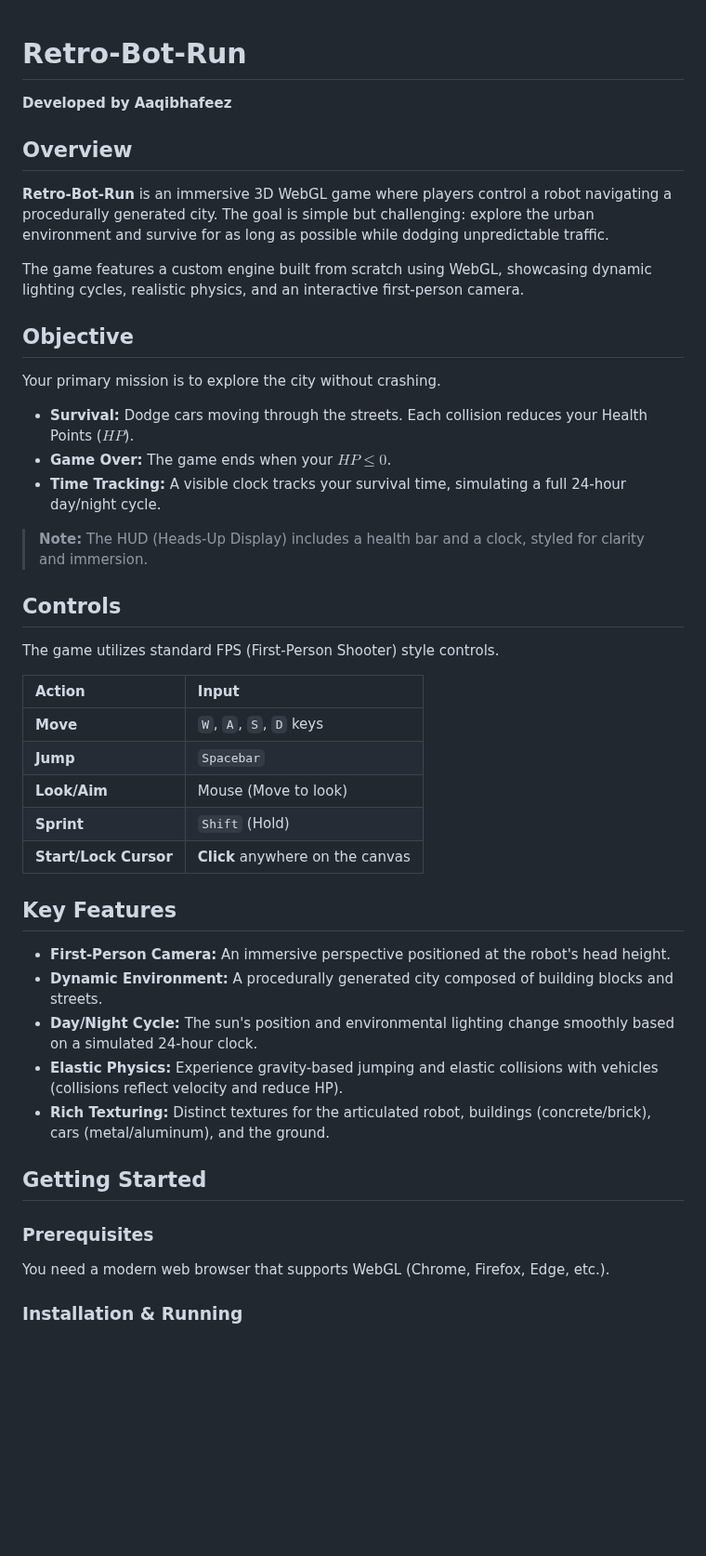
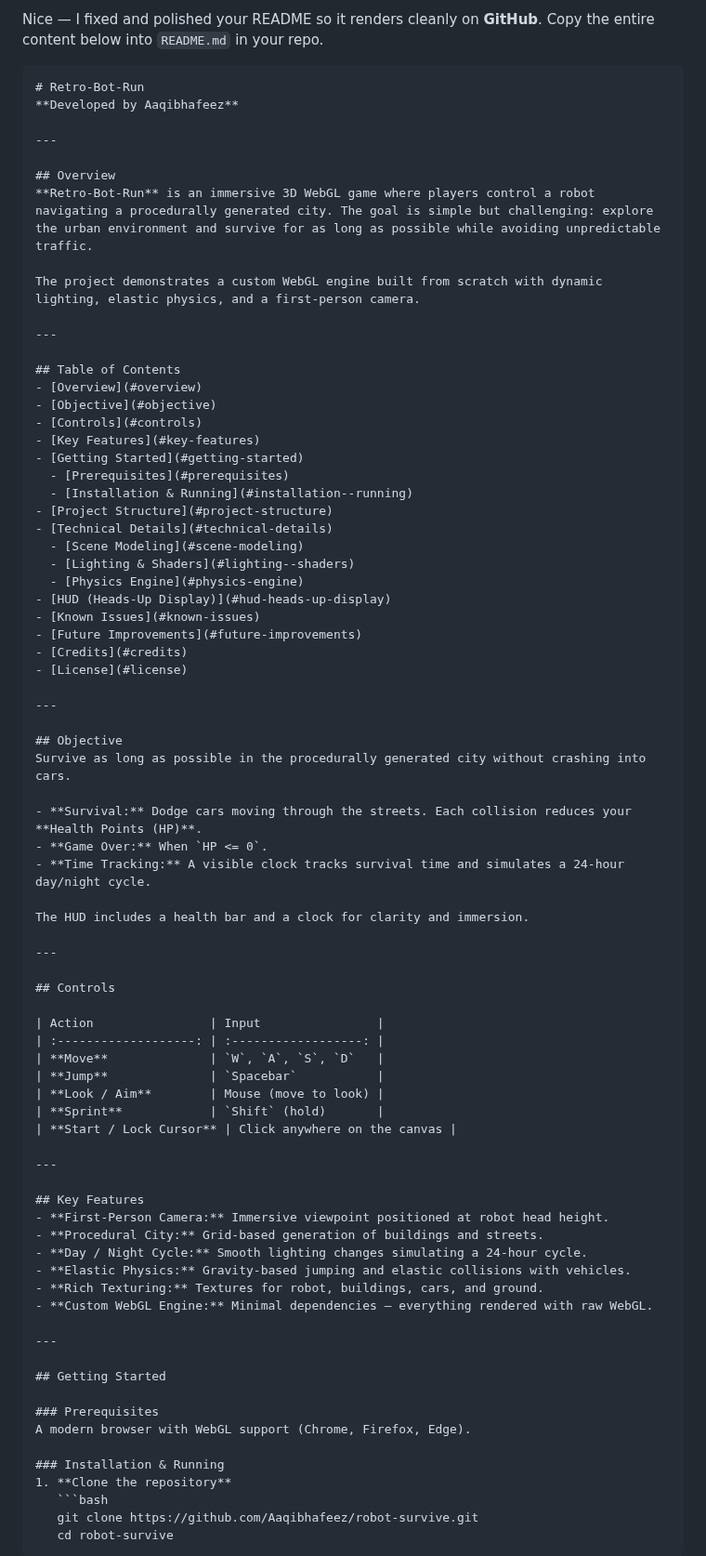
Before and after one commit to AaqibhafeezKhan/Retro-Bot-Run, a Markdown page: README.md, the part around one of its changes. Shown at 93% size. Drawn GitHub-style; blank space fills up the shorter version.

Commit message:
Retro Bot Run readme update

`````diff
--- a/README.md
+++ b/README.md
@@ -1,49 +1,81 @@
+Nice — I fixed and polished your README so it renders cleanly on **GitHub**. Copy the entire content below into `README.md` in your repo.
+
+````markdown
 # Retro-Bot-Run
-
 **Developed by Aaqibhafeez**
 
+---
 
-##  Overview
+## Overview
+**Retro-Bot-Run** is an immersive 3D WebGL game where players control a robot navigating a procedurally generated city. The goal is simple but challenging: explore the urban environment and survive for as long as possible while avoiding unpredictable traffic.
 
-**Retro-Bot-Run** is an immersive 3D WebGL game where players control a robot navigating a procedurally generated city. The goal is simple but challenging: explore the urban environment and survive for as long as possible while dodging unpredictable traffic.
+The project demonstrates a custom WebGL engine built from scratch with dynamic lighting, elastic physics, and a first-person camera.
 
-The game features a custom engine built from scratch using WebGL, showcasing dynamic lighting cycles, realistic physics, and an interactive first-person camera.
+---
 
-##  Objective
+## Table of Contents
+- [Overview](#overview)
+- [Objective](#objective)
+- [Controls](#controls)
+- [Key Features](#key-features)
+- [Getting Started](#getting-started)
+  - [Prerequisites](#prerequisites)
+  - [Installation & Running](#installation--running)
+- [Project Structure](#project-structure)
+- [Technical Details](#technical-details)
+  - [Scene Modeling](#scene-modeling)
+  - [Lighting & Shaders](#lighting--shaders)
+  - [Physics Engine](#physics-engine)
+- [HUD (Heads-Up Display)](#hud-heads-up-display)
+- [Known Issues](#known-issues)
+- [Future Improvements](#future-improvements)
+- [Credits](#credits)
+- [License](#license)
 
-Your primary mission is to explore the city without crashing.
+---
 
-  * **Survival:** Dodge cars moving through the streets. Each collision reduces your Health Points ($HP$).
-  * **Game Over:** The game ends when your $HP \le 0$.
-  * **Time Tracking:** A visible clock tracks your survival time, simulating a full 24-hour day/night cycle.
+## Objective
+Survive as long as possible in the procedurally generated city without crashing into cars.
 
-> **Note:** The HUD (Heads-Up Display) includes a health bar and a clock, styled for clarity and immersion.
+- **Survival:** Dodge cars moving through the streets. Each collision reduces your **Health Points (HP)**.
+- **Game Over:** When `HP <= 0`.
+- **Time Tracking:** A visible clock tracks survival time and simulates a 24-hour day/night cycle.
 
-##  Controls
+The HUD includes a health bar and a clock for clarity and immersion.
 
-The game utilizes standard FPS (First-Person Shooter) style controls.
+---
 
-| Action | Input |
-| :--- | :--- |
-| **Move** | `W`, `A`, `S`, `D` keys |
-| **Jump** | `Spacebar` |
-| **Look/Aim** | Mouse (Move to look) |
-| **Sprint** | `Shift` (Hold) |
-| **Start/Lock Cursor** | **Click** anywhere on the canvas |
+## Controls
 
-##  Key Features
+| Action                | Input                |
+| :-------------------: | :------------------: |
+| **Move**              | `W`, `A`, `S`, `D`   |
+| **Jump**              | `Spacebar`           |
+| **Look / Aim**        | Mouse (move to look) |
+| **Sprint**            | `Shift` (hold)       |
+| **Start / Lock Cursor** | Click anywhere on the canvas |
 
-  * **First-Person Camera:** An immersive perspective positioned at the robot's head height.
-  * **Dynamic Environment:** A procedurally generated city composed of building blocks and streets.
-  * **Day/Night Cycle:** The sun's position and environmental lighting change smoothly based on a simulated 24-hour clock.
-  * **Elastic Physics:** Experience gravity-based jumping and elastic collisions with vehicles (collisions reflect velocity and reduce HP).
-  * **Rich Texturing:** Distinct textures for the articulated robot, buildings (concrete/brick), cars (metal/aluminum), and the ground.
+---
 
-##  Getting Started
+## Key Features
+- **First-Person Camera:** Immersive viewpoint positioned at robot head height.
+- **Procedural City:** Grid-based generation of buildings and streets.
+- **Day / Night Cycle:** Smooth lighting changes simulating a 24-hour cycle.
+- **Elastic Physics:** Gravity-based jumping and elastic collisions with vehicles.
+- **Rich Texturing:** Textures for robot, buildings, cars, and ground.
+- **Custom WebGL Engine:** Minimal dependencies — everything rendered with raw WebGL.
+
+---
+
+## Getting Started
 
 ### Prerequisites
-
-You need a modern web browser that supports WebGL (Chrome, Firefox, Edge, etc.).
+A modern browser with WebGL support (Chrome, Firefox, Edge).
 
 ### Installation & Running
+1. **Clone the repository**
+   ```bash
+   git clone https://github.com/Aaqibhafeez/robot-survive.git
+   cd robot-survive
+````
 
`````
Also changed, not shown: other parts of README.md (+77 -40 lines).
